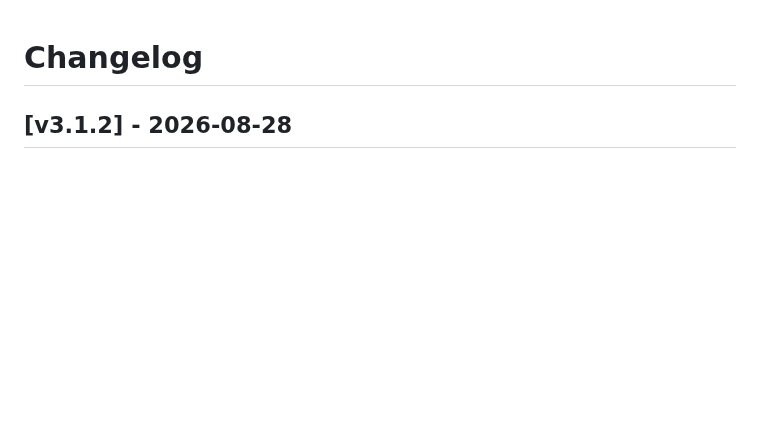
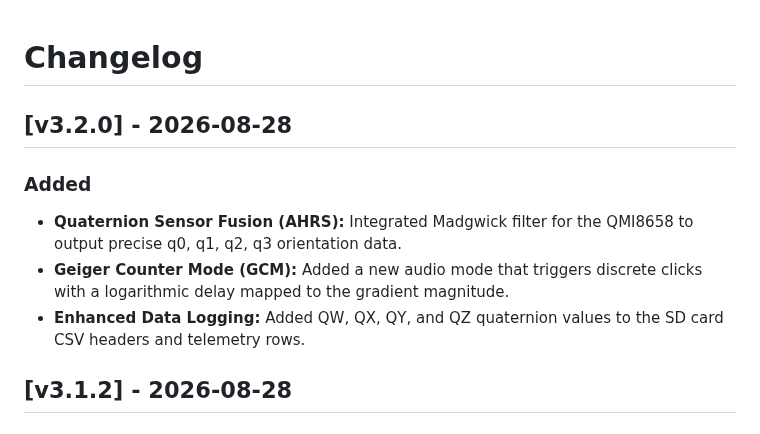
Before and after one commit to rguilmet/magnetic-field-scanner, a Markdown page: CHANGELOG.md, the part around the change. Rendered like a GitHub page; blank space fills up the shorter version.

Commit message:
Phase 5: Add Madgwick AHRS fusion and Geiger Counter Audio Mode

```diff
--- a/CHANGELOG.md
+++ b/CHANGELOG.md
@@ -1,5 +1,10 @@
 # Changelog
 
+## [v3.2.0] - 2026-08-28
+### Added
+- **Quaternion Sensor Fusion (AHRS):** Integrated Madgwick filter for the QMI8658 to output precise q0, q1, q2, q3 orientation data.
+- **Geiger Counter Mode (GCM):** Added a new audio mode that triggers discrete clicks with a logarithmic delay mapped to the gradient magnitude.
+- **Enhanced Data Logging:** Added QW, QX, QY, and QZ quaternion values to the SD card CSV headers and telemetry rows.
 ## [v3.1.2] - 2026-08-28
 ### Fixed
 - LVGL UI Bug: Constrained the Calibration Complete message box width to 160px to prevent horizontal overflow on the 172x640 portrait display.
```
Also changed, not shown: implementation_plan.md (added, +40 -0 lines), docs/images/Magnetic Field Scanner - Mechanical Overview - 3 Sensor.png (added), 10 other files.
